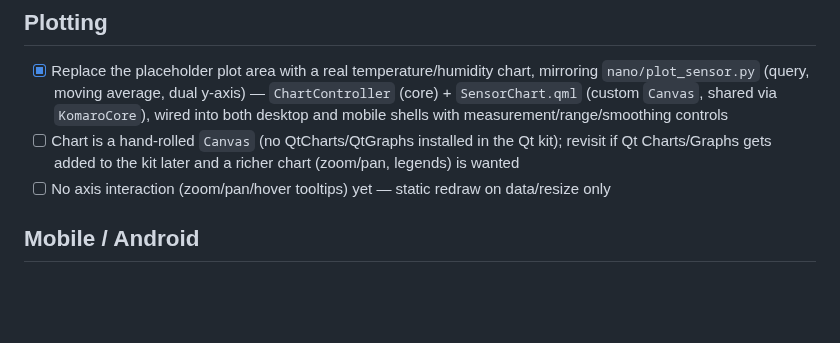
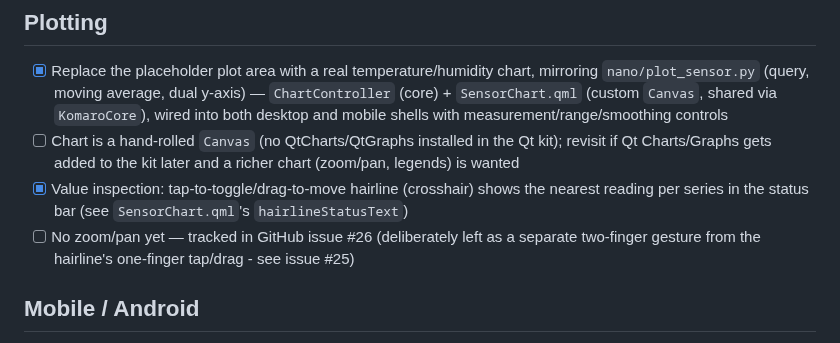
Before and after one commit to yyk99/komaro, a Markdown page: qml/TODO.md, the part around the change. GitHub-like rendering; blank space fills up the shorter version.

```diff
--- a/qml/TODO.md
+++ b/qml/TODO.md
@@ -10,7 +10,8 @@
 
 - [x] Replace the placeholder plot area with a real temperature/humidity chart, mirroring `nano/plot_sensor.py` (query, moving average, dual y-axis) — `ChartController` (core) + `SensorChart.qml` (custom `Canvas`, shared via `KomaroCore`), wired into both desktop and mobile shells with measurement/range/smoothing controls
 - [ ] Chart is a hand-rolled `Canvas` (no QtCharts/QtGraphs installed in the Qt kit); revisit if Qt Charts/Graphs gets added to the kit later and a richer chart (zoom/pan, legends) is wanted
-- [ ] No axis interaction (zoom/pan/hover tooltips) yet — static redraw on data/resize only
+- [x] Value inspection: tap-to-toggle/drag-to-move hairline (crosshair) shows the nearest reading per series in the status bar (see `SensorChart.qml`'s `hairlineStatusText`)
+- [ ] No zoom/pan yet — tracked in GitHub issue #26 (deliberately left as a separate two-finger gesture from the hairline's one-finger tap/drag - see issue #25)
 
 ## Mobile / Android
 
```
Also changed, not shown: qml/KB.md (+9 -0 lines), qml/core/README.md (+1 -1 lines), qml/screenshots/android-tablet-sensor-viewer.JPG, qml/screenshots/desktop-sensor-viewer.JPG, qml/screenshots/mobile-sensor-viewer.JPG, 3 other files.
